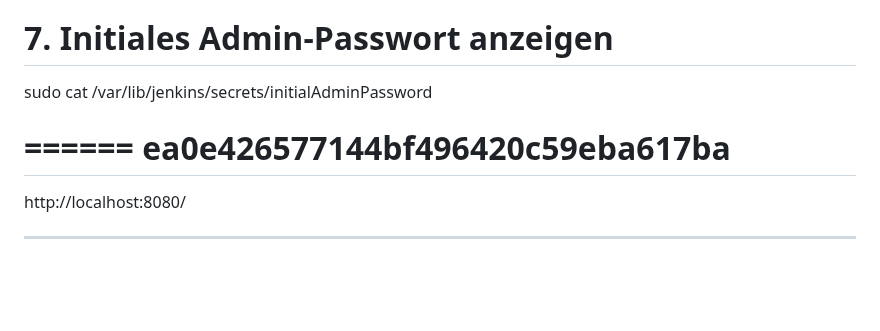
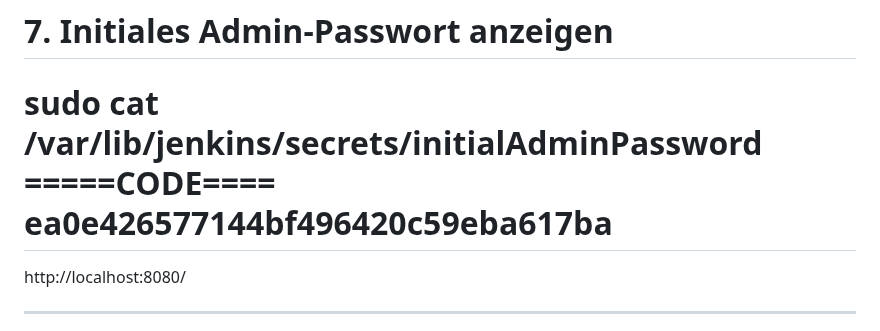
Before and after one commit to aboudou123/DevOps-im-Galopp, a Markdown page: Tag17/Jenkins.md, the part around the change. Drawn GitHub-style; blank space fills up the shorter version.

```diff
--- a/Tag17/Jenkins.md
+++ b/Tag17/Jenkins.md
@@ -46,8 +46,7 @@ sudo ufw reload || true
 
 # 7. Initiales Admin-Passwort anzeigen
 sudo cat /var/lib/jenkins/secrets/initialAdminPassword
-
-======
+=====CODE====
 ea0e426577144bf496420c59eba617ba
 ======
 http://localhost:8080/
```
